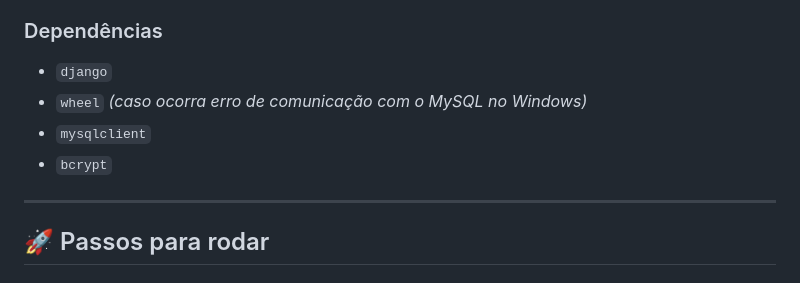
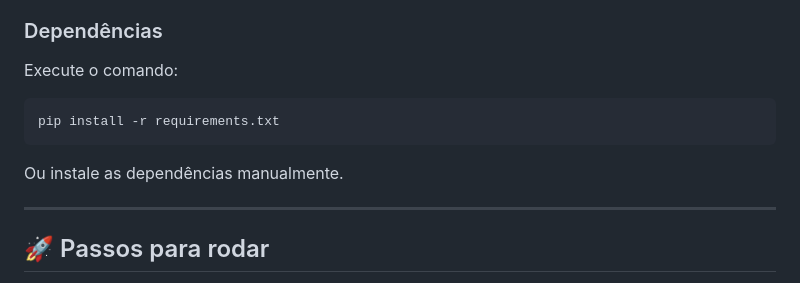
Before and after one commit to Darlan-Jose/Trabalho-Programacao-Internet, a Markdown page: README.md, the part around the change. GitHub-like rendering.

````diff
--- a/README.md
+++ b/README.md
@@ -11,10 +11,11 @@
 
 ### Dependências
 
-* `django`
-* `wheel` *(caso ocorra erro de comunicação com o MySQL no Windows)*
-* `mysqlclient`
-* `bcrypt`
+Execute o comando:
+```bash
+pip install -r requirements.txt
+```
+Ou instale as dependências manualmente.
 
 ---
 
````
